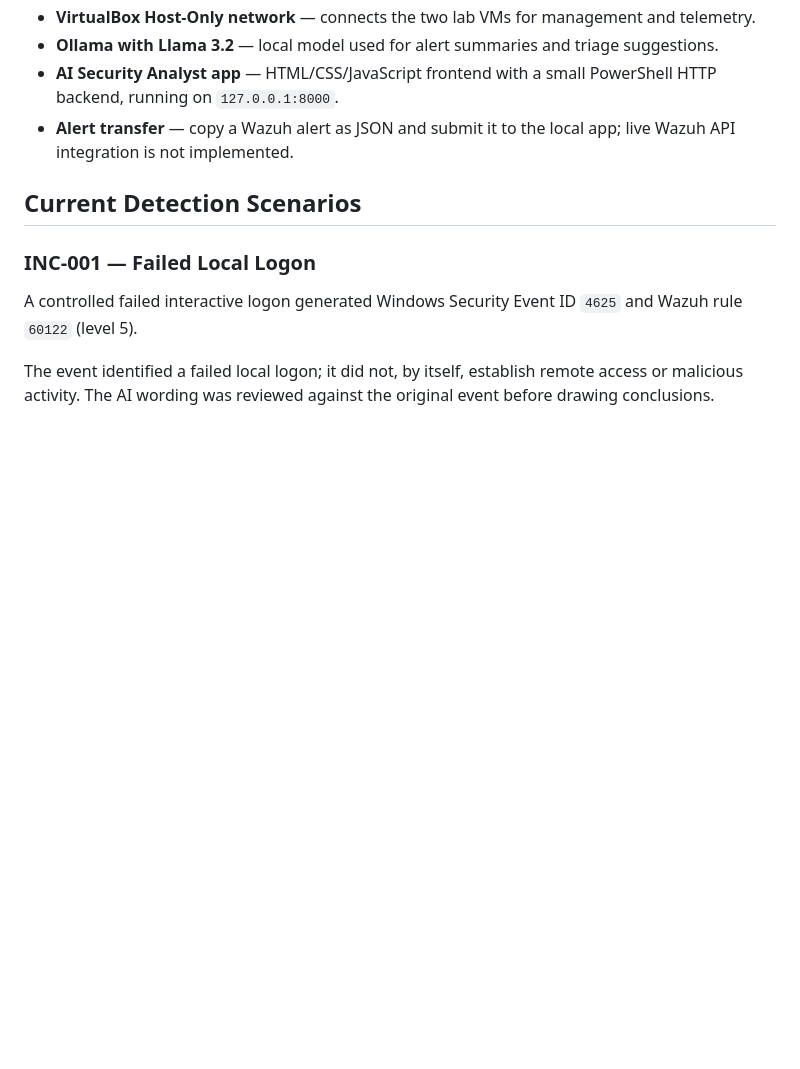
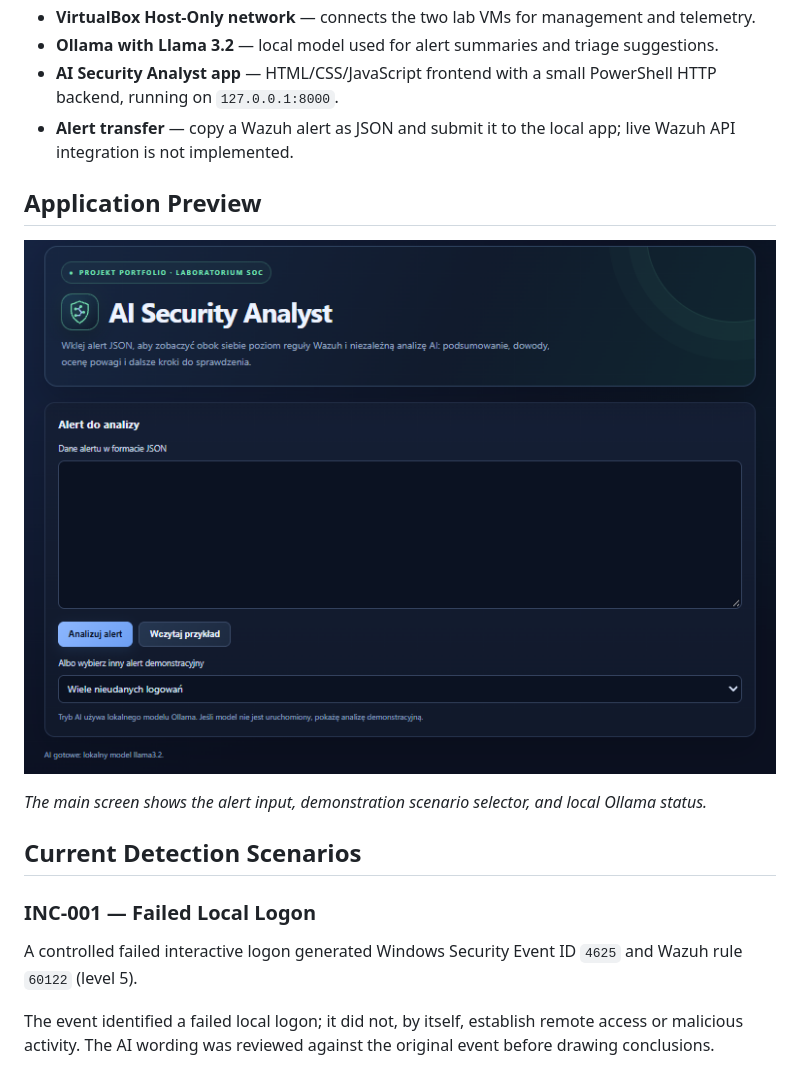
Before and after one commit to maciejprzybyla1000-svg/wazuh-ollama-ai-alert-triage, a Markdown page: README.md, the part around one of its changes. Drawn GitHub-style; pictures changed too: screenshots/app-overview.png (added); blank space fills up the shorter version.

```diff
--- a/README.md
+++ b/README.md
@@ -10,6 +10,12 @@ A hands-on SOC lab for collecting Windows security events with Wazuh and compari
 - **Ollama with Llama 3.2** — local model used for alert summaries and triage suggestions.
 - **AI Security Analyst app** — HTML/CSS/JavaScript frontend with a small PowerShell HTTP backend, running on `127.0.0.1:8000`.
 - **Alert transfer** — copy a Wazuh alert as JSON and submit it to the local app; live Wazuh API integration is not implemented.
+
+## Application Preview
+
+![AI Security Analyst app overview](screenshots/app-overview.png)
+
+*The main screen shows the alert input, demonstration scenario selector, and local Ollama status.*
 
 ## Current Detection Scenarios
 
```
Also changed, not shown: other parts of README.md (+6 -4 lines), screenshots/inc-004-event-fields.png (added), screenshots/inc-004-initial-ai-output.png (added).
